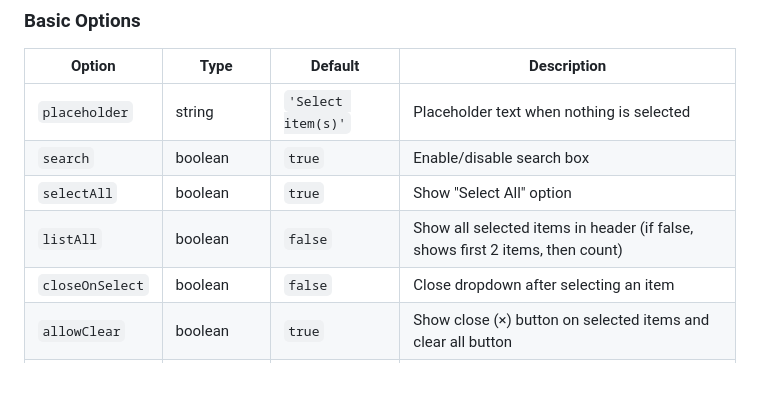
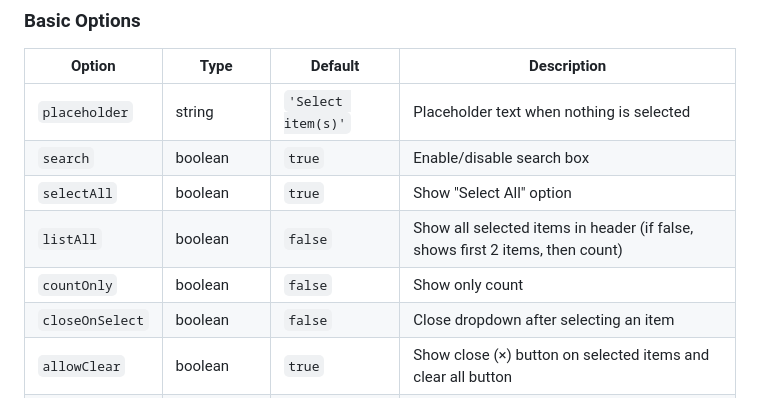
Before and after one commit to xisxus/MultiSelectDD-Document, a Markdown page: README.md, the part around the change. GitHub-like rendering.

Commit message:
Add 'countOnly' option to README

```diff
--- a/README.md
+++ b/README.md
@@ -117,6 +117,7 @@ $('.my-selects').multiSelectDD({
 | `search` | boolean | `true` | Enable/disable search box |
 | `selectAll` | boolean | `true` | Show "Select All" option |
 | `listAll` | boolean | `false` | Show all selected items in header (if false, shows first 2 items, then count) |
+| `countOnly` | boolean | `false` | Show only count |
 | `closeOnSelect` | boolean | `false` | Close dropdown after selecting an item |
 | `allowClear` | boolean | `true` | Show close (×) button on selected items and clear all button |
 | `max` | number/null | `null` | Maximum number of selections allowed |
```
